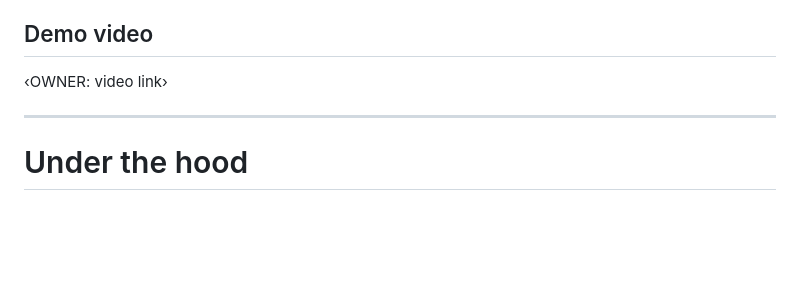
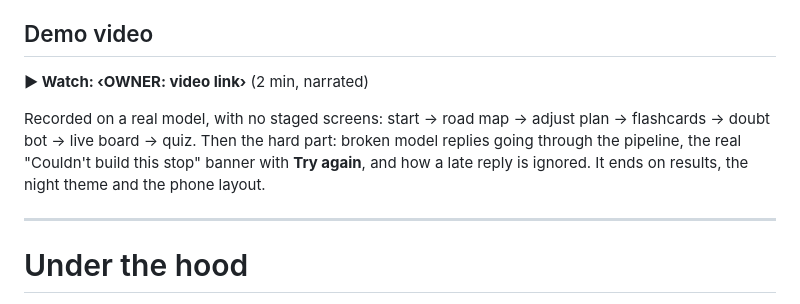
Before and after one commit to Razeefshaik/BePro, a Markdown page: README.md, the part around one of its changes. Rendered like a GitHub page; blank space fills up the shorter version.

```diff
--- a/README.md
+++ b/README.md
@@ -147,7 +153,9 @@ Any host that runs Node works the same way: build, then start the server with th
 
 ## Demo video
 
-‹OWNER: video link›
+**▶ Watch: ‹OWNER: video link›** (2 min, narrated)
+
+Recorded on a real model, with no staged screens: start → road map → adjust plan → flashcards → doubt bot → live board → quiz. Then the hard part: broken model replies going through the pipeline, the real "Couldn't build this stop" banner with **Try again**, and how a late reply is ignored. It ends on results, the night theme and the phone layout.
 
 ---
 
```
Also changed, not shown: other parts of README.md (+11 -5 lines), docs/DECISIONS.md (+3 -0 lines), docs/screenshots/08-live-board.png (added).
